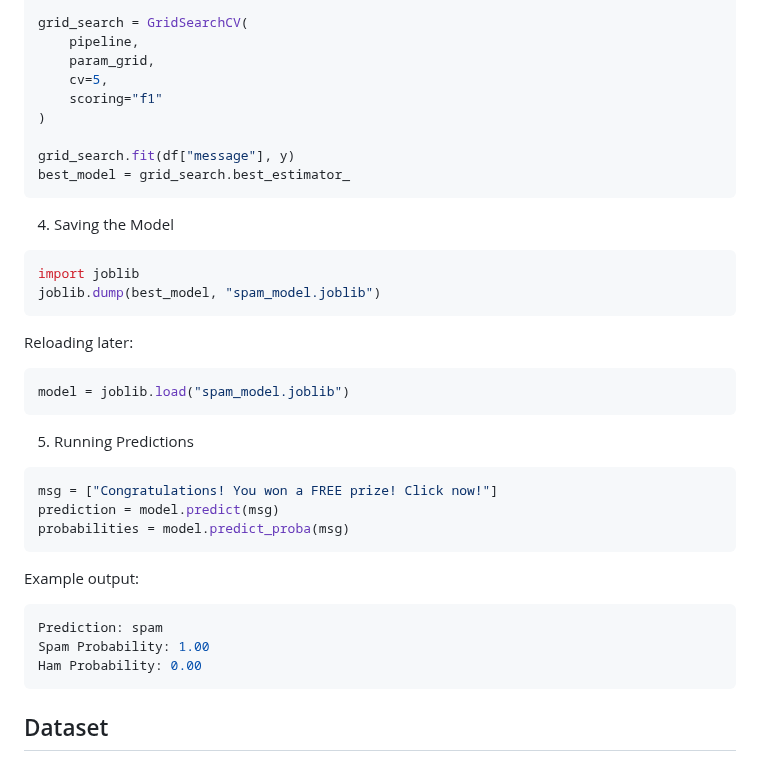
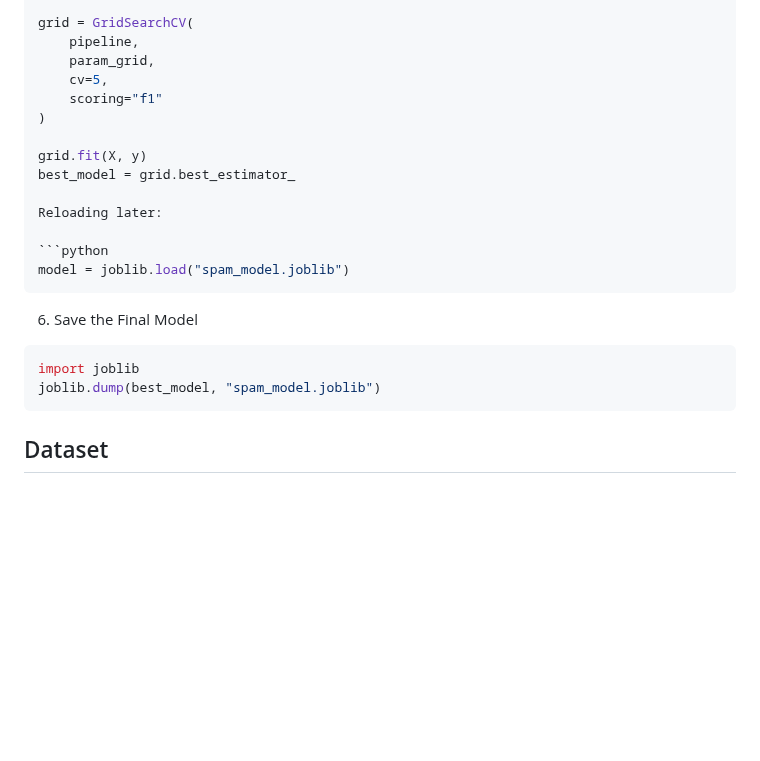
Before and after one commit to Arkwinger/ai-projects, a Markdown page: spam-classifier/README.md, the part around one of its changes. GitHub-like rendering; blank space fills up the shorter version.

````diff
--- a/spam-classifier/README.md
+++ b/spam-classifier/README.md
@@ -94,40 +116,26 @@ param_grid = {
 }
 
-grid_search = GridSearchCV(
+grid = GridSearchCV(
     pipeline,
     param_grid,
     cv=5,
     scoring="f1"
 )
 
-grid_search.fit(df["message"], y)
-best_model = grid_search.best_estimator_
-```
+grid.fit(X, y)
+best_model = grid.best_estimator_
 
-4. Saving the Model
-```python
-import joblib
-joblib.dump(best_model, "spam_model.joblib")
-```
 Reloading later:
 
 ```python
 model = joblib.load("spam_model.joblib")
 ```
 
-5. Running Predictions
+6. Save the Final Model
 
 ```python
-msg = ["Congratulations! You won a FREE prize! Click now!"]
-prediction = model.predict(msg)
-probabilities = model.predict_proba(msg)
-```
-Example output:
-
-```python
-Prediction: spam
-Spam Probability: 1.00
-Ham Probability: 0.00
+import joblib
+joblib.dump(best_model, "spam_model.joblib")
 ```
 
 ##  Dataset
````
Also changed, not shown: other parts of spam-classifier/README.md (+64 -42 lines).
